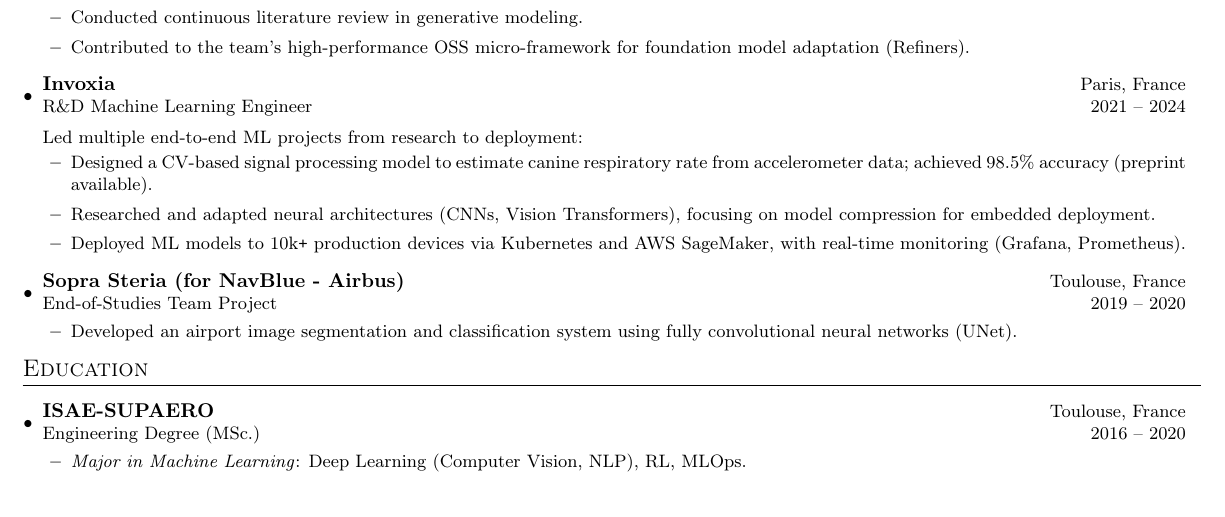
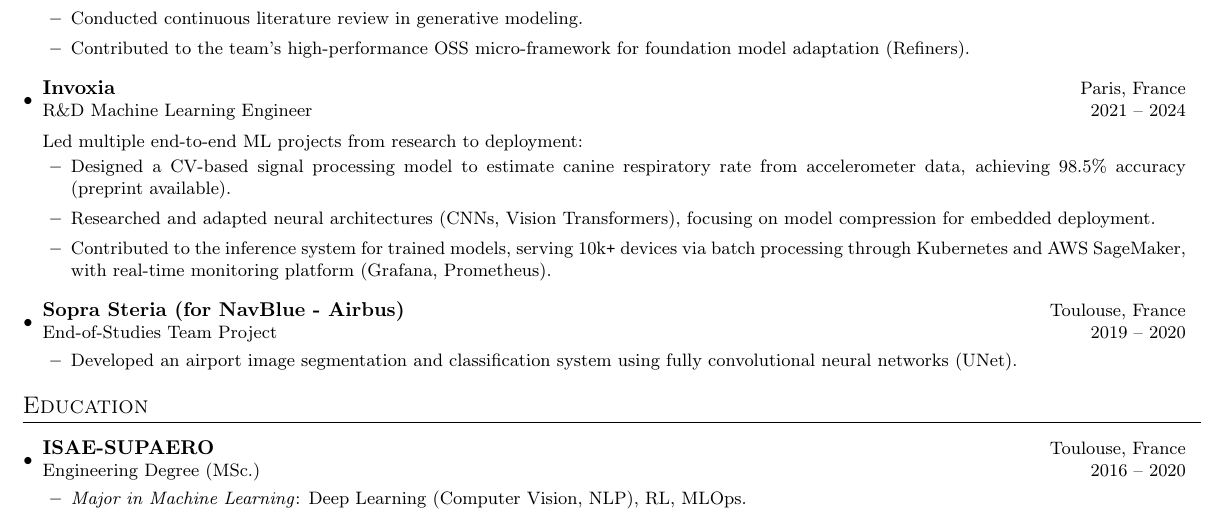
Before and after one commit to hugojarkoff/personal-cv, a LaTeX CV (cv.tex): part of the page before the commit and part of page 1 of 2 after it, cut so that both start at the same text. Compiled offline with pdfLaTeX.

Commit message:
Refacto Invoxia section

```diff
--- a/cv.tex
+++ b/cv.tex
@@ -156,16 +156,16 @@
 \resumeProjectListStart
 \resumeProjectItem{Fine-tuned foundation models (SAM, Stable Diffusion) using adapters (LoRA, IP-Adapter) for image editing tasks.}
 \resumeProjectItem{Conducted continuous literature review in generative modeling.}
-\resumeProjectItem{Contributed to the team's high-performance OSS micro-framework for foundation model adaptation (\href{https://github.com/finegrain-ai/refiners.}{Refiners}).}
+\resumeProjectItem{Contributed to the team's high-performance OSS micro-framework for foundation model adaptation (\href{https://github.com/finegrain-ai/refiners}{Refiners}).}
 \resumeProjectListEnd
 
 \resumeSubheading{Invoxia}{Paris, France}{R\&D Machine Learning Engineer}{2021 -- 2024}
 
 Led multiple end-to-end ML projects from research to deployment:
 \resumeProjectListStart
-\resumeProjectItem{Designed a CV-based signal processing model to estimate canine respiratory rate from accelerometer data; achieved 98.5\% accuracy (\href{https://www.biorxiv.org/content/10.1101/2023.06.09.544347v1}{preprint available}).}
+\resumeProjectItem{Designed a CV-based signal processing model to estimate canine respiratory rate from accelerometer data, achieving 98.5\% accuracy (\href{https://www.biorxiv.org/content/10.1101/2023.06.09.544347v1}{preprint available}).}
 \resumeProjectItem{Researched and adapted neural architectures (CNNs, Vision Transformers), focusing on model compression for embedded deployment.}
-\resumeProjectItem{Deployed ML models to 10k\Plus \ production devices via Kubernetes and AWS SageMaker, with real-time monitoring (Grafana, Prometheus).}
+\resumeProjectItem{Contributed to the inference system for trained models, serving 10k\Plus \ devices via batch processing through Kubernetes and AWS SageMaker, with real-time monitoring platform (Grafana, Prometheus).}
 \resumeProjectListEnd
 
 % \resumeSubheading{Institut Louis Bachelier}{Paris, France}{End-of-Studies Internship}{2020 (6 months)}
```
Also changed, not shown: cv.pdf.
